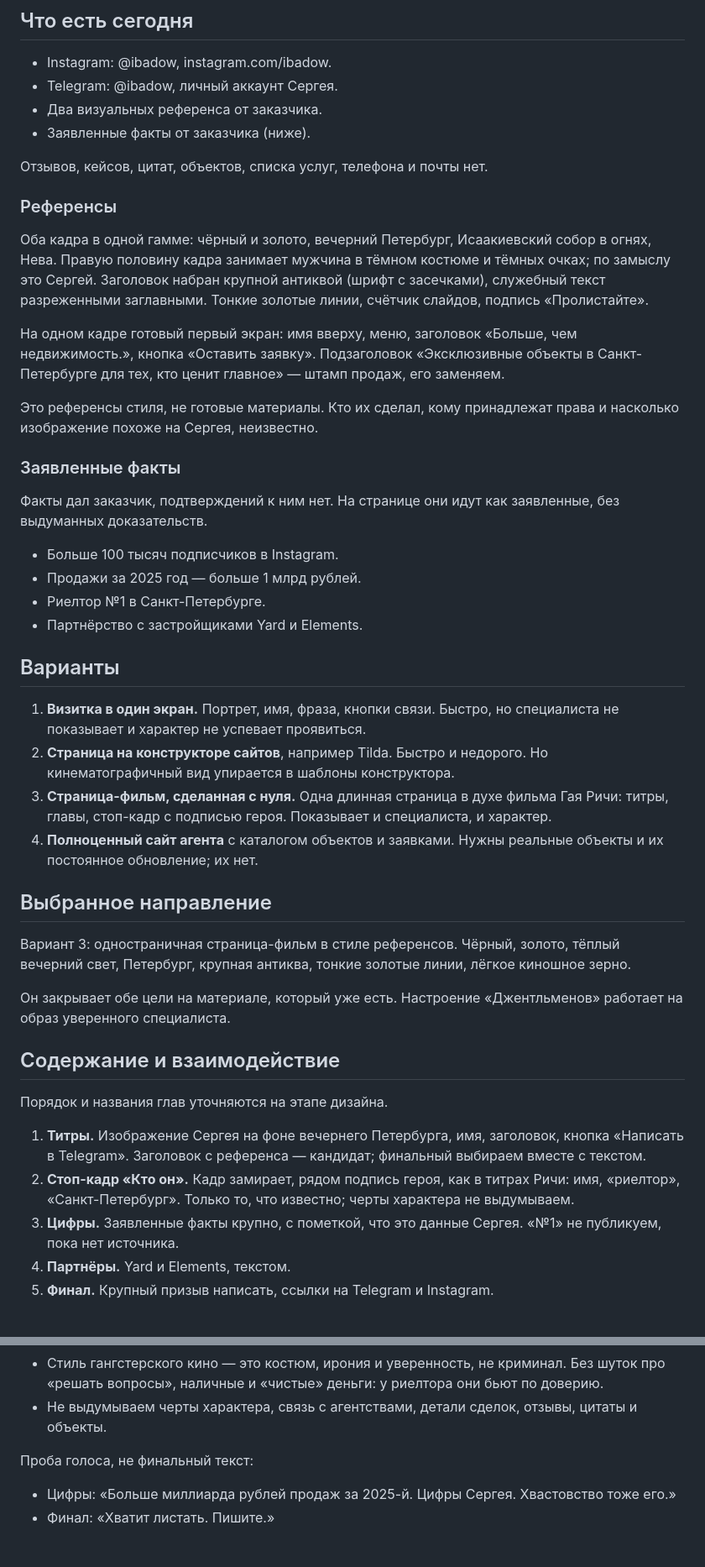
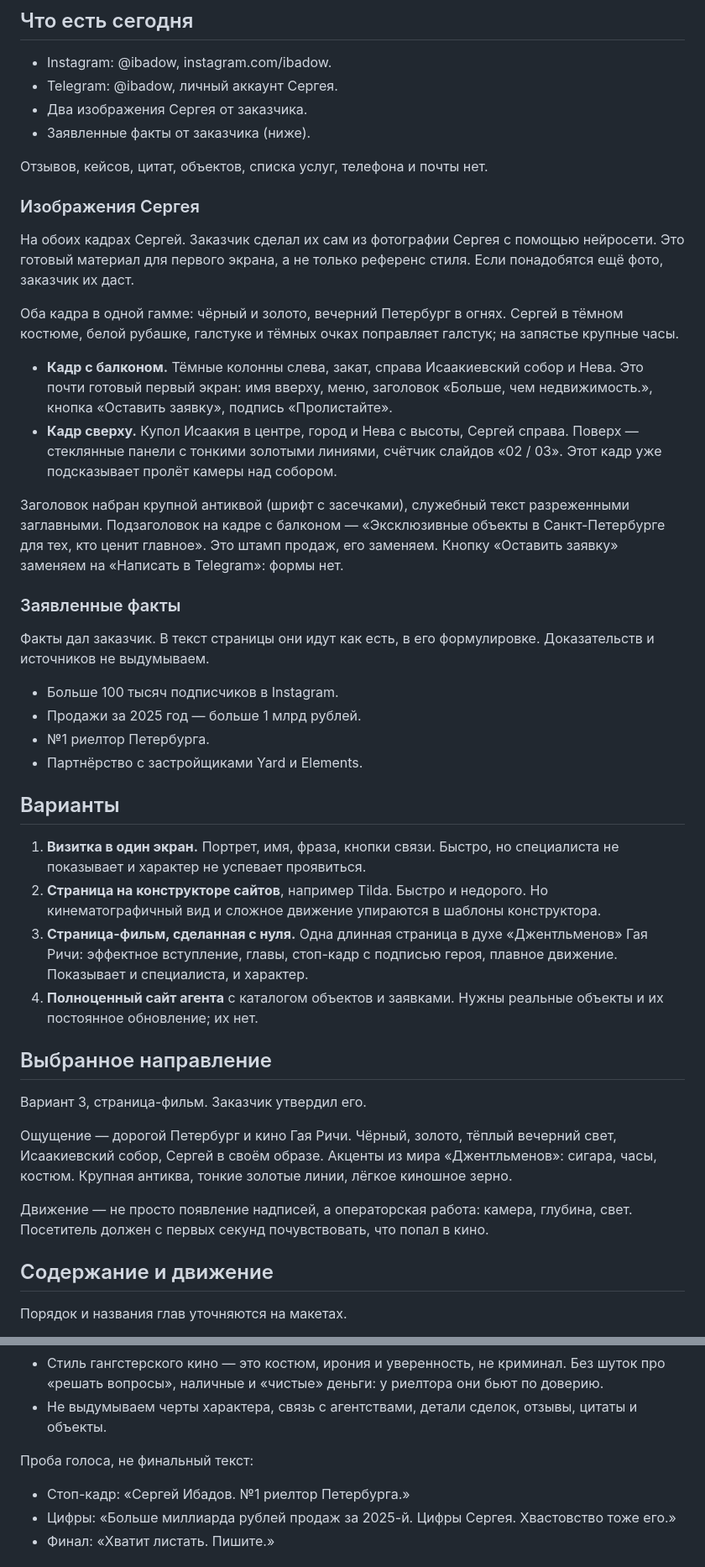
Before and after one commit to kovrigo/ibadov, a Markdown page: docs/designs/landing-page.md, 2 parts joined by grey strips. Shown at 84% size. Rendered like a GitHub page.

```diff
--- a/docs/designs/landing-page.md
+++ b/docs/designs/landing-page.md
@@ -19,48 +19,47 @@
 
 - Instagram: @ibadow, instagram.com/ibadow.
 - Telegram: @ibadow, личный аккаунт Сергея.
-- Два визуальных референса от заказчика.
+- Два изображения Сергея от заказчика.
 - Заявленные факты от заказчика (ниже).
 
 Отзывов, кейсов, цитат, объектов, списка услуг, телефона и почты нет.
 
-### Референсы
+### Изображения Сергея
 
-Оба кадра в одной гамме: чёрный и золото, вечерний Петербург, Исаакиевский собор в огнях, Нева. Правую половину кадра занимает мужчина в тёмном костюме и тёмных очках; по замыслу это Сергей. Заголовок набран крупной антиквой (шрифт с засечками), служебный текст разреженными заглавными. Тонкие золотые линии, счётчик слайдов, подпись «Пролистайте».
+На обоих кадрах Сергей. Заказчик сделал их сам из фотографии Сергея с помощью нейросети. Это готовый материал для первого экрана, а не только референс стиля. Если понадобятся ещё фото, заказчик их даст.
 
-На одном кадре готовый первый экран: имя вверху, меню, заголовок «Больше, чем недвижимость.», кнопка «Оставить заявку». Подзаголовок «Эксклюзивные объекты в Санкт-Петербурге для тех, кто ценит главное» — штамп продаж, его заменяем.
+Оба кадра в одной гамме: чёрный и золото, вечерний Петербург в огнях. Сергей в тёмном костюме, белой рубашке, галстуке и тёмных очках поправляет галстук; на запястье крупные часы.
 
-Это референсы стиля, не готовые материалы. Кто их сделал, кому принадлежат права и насколько изображение похоже на Сергея, неизвестно.
+- **Кадр с балконом.** Тёмные колонны слева, закат, справа Исаакиевский собор и Нева. Это почти готовый первый экран: имя вверху, меню, заголовок «Больше, чем недвижимость.», кнопка «Оставить заявку», подпись «Пролистайте».
+- **Кадр сверху.** Купол Исаакия в центре, город и Нева с высоты, Сергей справа. Поверх — стеклянные панели с тонкими золотыми линиями, счётчик слайдов «02 / 03». Этот кадр уже подсказывает пролёт камеры над собором.
+
+Заголовок набран крупной антиквой (шрифт с засечками), служебный текст разреженными заглавными. Подзаголовок на кадре с балконом — «Эксклюзивные объекты в Санкт-Петербурге для тех, кто ценит главное». Это штамп продаж, его заменяем. Кнопку «Оставить заявку» заменяем на «Написать в Telegram»: формы нет.
 
 ### Заявленные факты
 
-Факты дал заказчик, подтверждений к ним нет. На странице они идут как заявленные, без выдуманных доказательств.
+Факты дал заказчик. В текст страницы они идут как есть, в его формулировке. Доказательств и источников не выдумываем.
 
 - Больше 100 тысяч подписчиков в Instagram.
 - Продажи за 2025 год — больше 1 млрд рублей.
-- Риелтор №1 в Санкт-Петербурге.
+- №1 риелтор Петербурга.
 - Партнёрство с застройщиками Yard и Elements.
 
 ## Варианты
 
 1. **Визитка в один экран.** Портрет, имя, фраза, кнопки связи. Быстро, но специалиста не показывает и характер не успевает проявиться.
-2. **Страница на конструкторе сайтов**, например Tilda. Быстро и недорого. Но кинематографичный вид упирается в шаблоны конструктора.
-3. **Страница-фильм, сделанная с нуля.** Одна длинная страница в духе фильма Гая Ричи: титры, главы, стоп-кадр с подписью героя. Показывает и специалиста, и характер.
+2. **Страница на конструкторе сайтов**, например Tilda. Быстро и недорого. Но кинематографичный вид и сложное движение упираются в шаблоны конструктора.
+3. **Страница-фильм, сделанная с нуля.** Одна длинная страница в духе «Джентльменов» Гая Ричи: эффектное вступление, главы, стоп-кадр с подписью героя, плавное движение. Показывает и специалиста, и характер.
 4. **Полноценный сайт агента** с каталогом объектов и заявками. Нужны реальные объекты и их постоянное обновление; их нет.
 
 ## Выбранное направление
 
-Вариант 3: одностраничная страница-фильм в стиле референсов. Чёрный, золото, тёплый вечерний свет, Петербург, крупная антиква, тонкие золотые линии, лёгкое киношное зерно.
+Вариант 3, страница-фильм. Заказчик утвердил его.
 
-Он закрывает обе цели на материале, который уже есть. Настроение «Джентльменов» работает на образ уверенного специалиста.
+Ощущение — дорогой Петербург и кино Гая Ричи. Чёрный, золото, тёплый вечерний свет, Исаакиевский собор, Сергей в своём образе. Акценты из мира «Джентльменов»: сигара, часы, костюм. Крупная антиква, тонкие золотые линии, лёгкое киношное зерно.
 
-## Содержание и взаимодействие
+Движение — не просто появление надписей, а операторская работа: камера, глубина, свет. Посетитель должен с первых секунд почувствовать, что попал в кино.
 
-Порядок и названия глав уточняются на этапе дизайна.
+## Содержание и движение
 
-1. **Титры.** Изображение Сергея на фоне вечернего Петербурга, имя, заголовок, кнопка «Написать в Telegram». Заголовок с референса — кандидат; финальный выбираем вместе с текстом.
-2. **Стоп-кадр «Кто он».** Кадр замирает, рядом подпись героя, как в титрах Ричи: имя, «риелтор», «Санкт-Петербург». Только то, что известно; черты характера не выдумываем.
-3. **Цифры.** Заявленные факты крупно, с пометкой, что это данные Сергея. «№1» не публикуем, пока нет источника.
-4. **Партнёры.** Yard и Elements, текстом.
-5. **Финал.** Крупный призыв написать, ссылки на Telegram и Instagram.
+Порядок и названия глав уточняются на макетах.
 
@@ -83,6 +106,7 @@
 
 Проба голоса, не финальный текст:
 
+- Стоп-кадр: «Сергей Ибадов. №1 риелтор Петербурга.»
 - Цифры: «Больше миллиарда рублей продаж за 2025-й. Цифры Сергея. Хвастовство тоже его.»
 - Финал: «Хватит листать. Пишите.»
 
```
Also changed, not shown: other parts of docs/designs/landing-page.md (+36 -9 lines), docs/designs/stories.md (+21 -16 lines).
